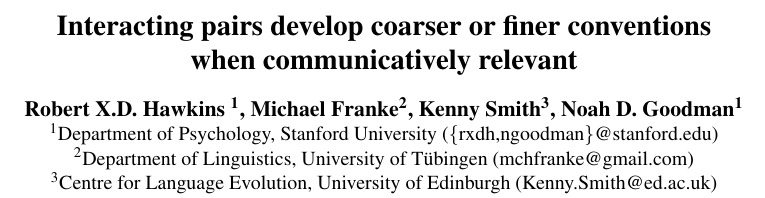
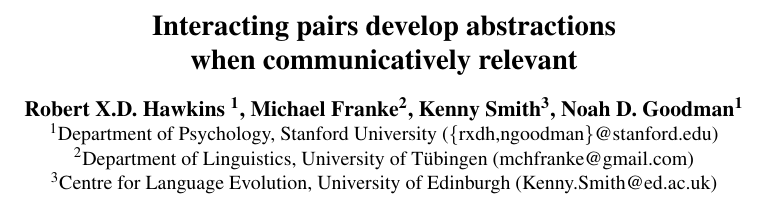
Before and after one commit to hawkrobe/conventionalizing_hierarchies, a LaTeX paper (writing/cogsci18/cogsci18.tex): part of page 1 of 7, cut at the place of the change. Compiled offline with pdfLaTeX.

Commit message:
Tweak title

```diff
--- a/writing/cogsci18/cogsci18.tex
+++ b/writing/cogsci18/cogsci18.tex
@@ -53,7 +53,7 @@
 \newcommand{\appref}[1]{Appendix \ref{#1}}
 \newcommand{\sectionref}[1]{Section \ref{#1}}
 
-\title{Interacting pairs develop coarser or finer conventions \\ when communicatively relevant}
+\title{Interacting pairs develop abstractions \\ when communicatively relevant}
 
 \author{{\large \bf Robert X.D. Hawkins \textsuperscript{1}, Michael Franke\textsuperscript{2}, Kenny Smith\textsuperscript{3}, Noah D.~Goodman\textsuperscript{1}} \\
    \textsuperscript{1}Department of Psychology, Stanford University (\{rxdh,ngoodman\}@stanford.edu) \\
```
